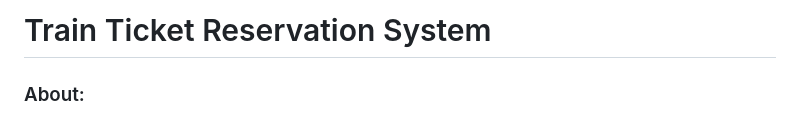
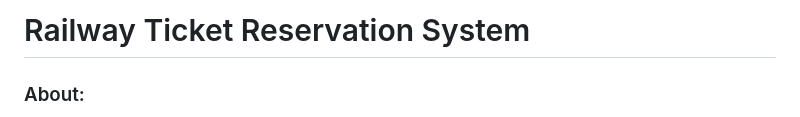
Before and after one commit to Potharla-Gautham/railway-ticket-reservation-system, a Markdown page: README.md, the part around the change. GitHub-like rendering.

Commit message:
Update README for Train Ticket Reservation System

```diff
--- a/README.md
+++ b/README.md
@@ -1,4 +1,4 @@
-# Train Ticket Reservation System
+# Railway Ticket Reservation System
 
 ### About:
 This project is about the Train-Ticket-Reservation-System which is used to view Train Schedule, search trains, Seat availability, Train timings. We can also enquire about fare of different trains. We can get information about train between two stations. We can book seats online. This provides a safe and secure seat reservation system.
```
